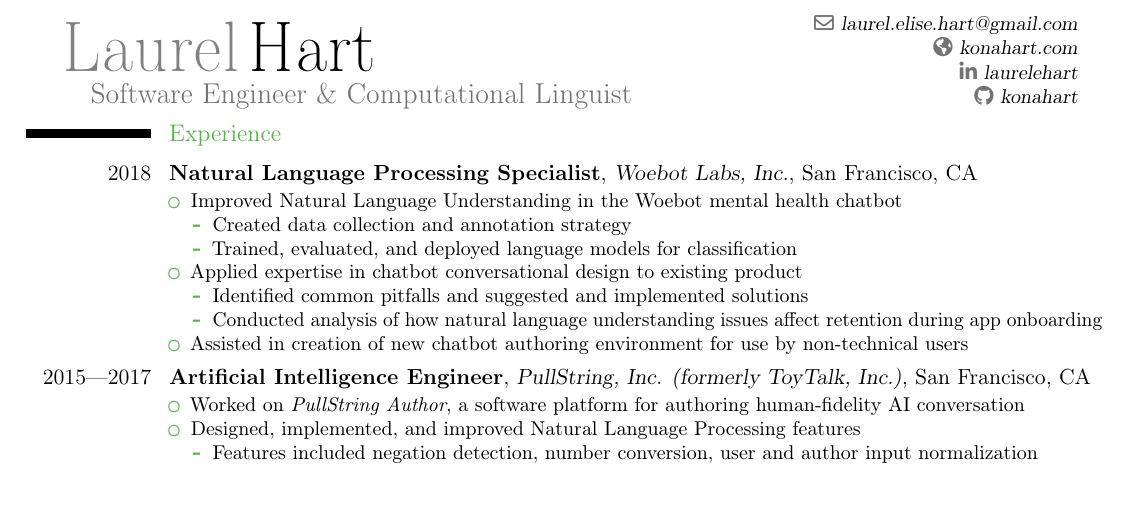
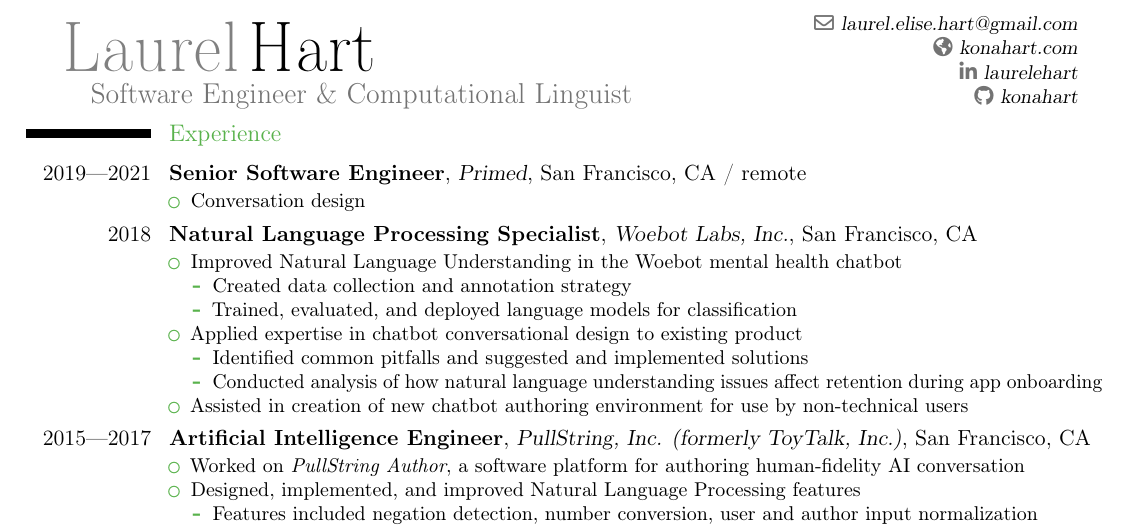
Before and after one commit to konahart/resume, a LaTeX CV (resume.tex): part of the page before the commit and part of page 1 of 2 after it, cut so that both start at the same text, the shorter picture padded with empty space. Compiled offline with pdfLaTeX.

Commit message:
Add Primed

```diff
--- a/resume.tex
+++ b/resume.tex
@@ -57,6 +57,11 @@
 
 % Experience
 \section{Experience}
+\cventry{2019---2021}{Senior Software Engineer}{Primed}{San Francisco, CA / remote}{}{
+\begin{itemize}
+\item Conversation design
+\end{itemize}}
+
 \cventry{2018}{Natural Language Processing Specialist}{Woebot Labs, Inc.}{San Francisco, CA}{}{
 \begin{itemize}
 \item Improved Natural Language Understanding in the Woebot mental health chatbot
```
